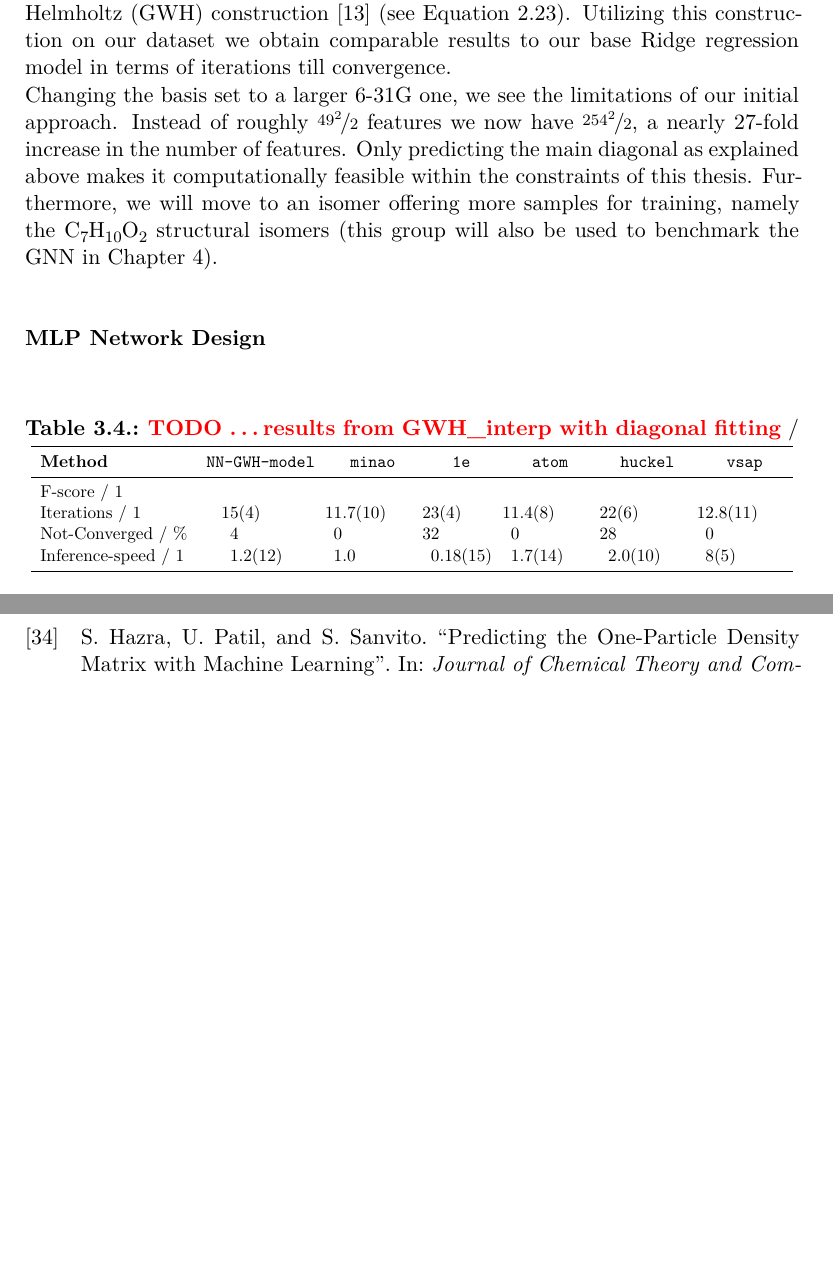
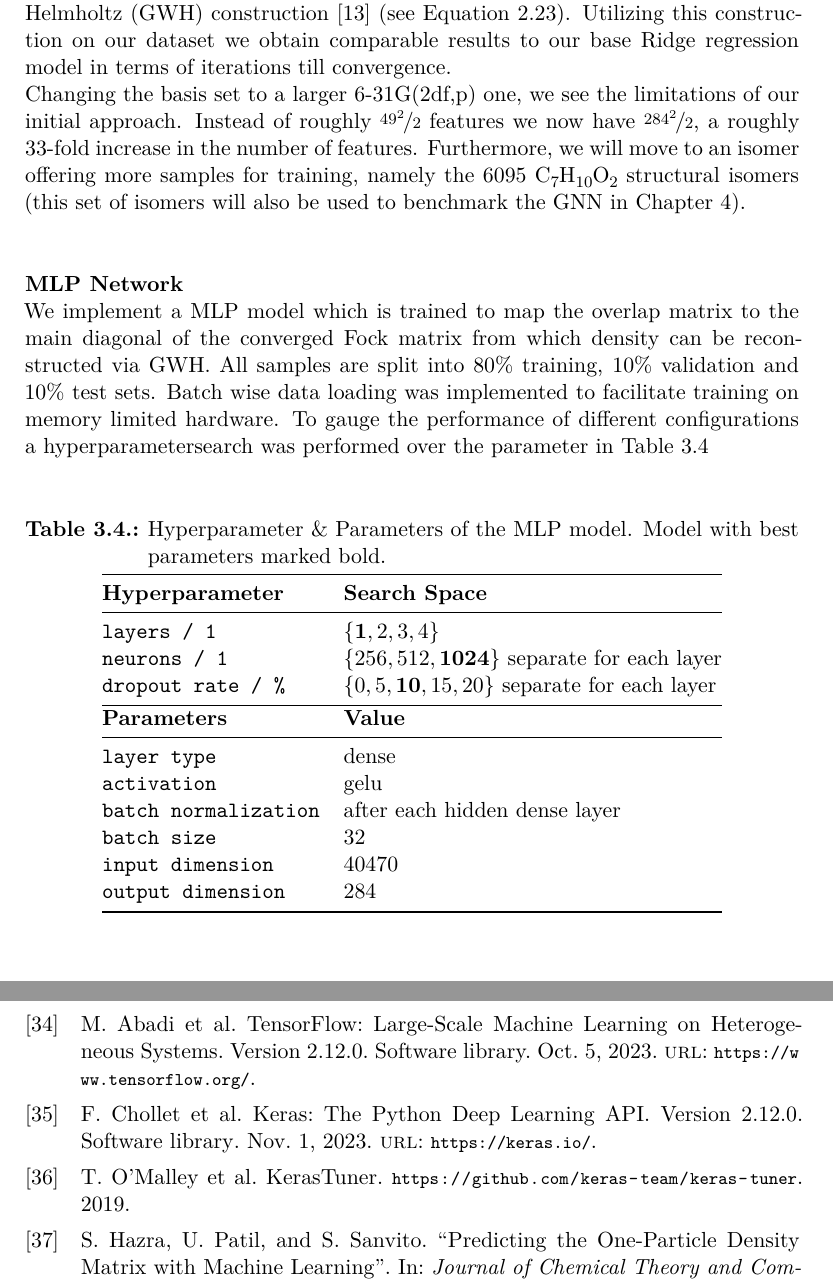
Before and after one commit to etschgi1/Masterarbeit, a LaTeX thesis (latex/src/thesis.tex, which reads latex/content/fock_prediction.tex): two parts of pages 32 and 48 of 48 before the commit and two parts of pages 32 and 50 of 50 after it, joined at a grey line, cut so that both start at the same text, the shorter picture padded with empty space. Compiled offline with XeLaTeX; a LaTeX package or settings file that is missing is left out.

Commit message:
gwh text

```diff
--- a/latex/content/fock_prediction.tex
+++ b/latex/content/fock_prediction.tex
@@ -162,28 +162,30 @@ While RBF and quadratic kernels yield nearly comparable results, with the except
 Previously we tried to learn a mapping from overlap to Fock matrix soley via machine learning means. We have established that the quality for these guesses even on the minimal STO-3G basis is not on par with the established guessing schemes.\\
 Predicting the main diagonal for a given system is an easier target given the fact that the model predicts $N$ features from the $N^2$ input features. One established way of constructing the off diagonal elements is the generalized Wolfsberg-Helmholtz (GWH) construction \parencite{ref:gwh_wolfsberg1952spectra} (see \autoref{eq:gwh}).
 Utilizing this construction on our dataset we obtain comparable results to our base Ridge regression model in terms of iterations till convergence. \\
-Changing the basis set to a larger 6-31G one, we see the limitations of our initial approach. Instead of roughly $\nicefrac{49^2}{2}$ features we now have $\nicefrac{254^2}{2}$, a nearly 27-fold increase in the number of features. Only predicting the main diagonal as explained above makes it computationally feasible within the constraints of this thesis. Furthermore, we will move to an isomer offering more samples for training, namely the \ch{C7H10O2} structural isomers (this group will also be used to benchmark the GNN in \autoref{chap:gnn}).\\
+Changing the basis set to a larger 6-31G(2df,p) one, we see the limitations of our initial approach. Instead of roughly $\nicefrac{49^2}{2}$ features we now have $\nicefrac{284^2}{2}$, a roughly 33-fold increase in the number of features. Furthermore, we will move to an isomer offering more samples for training, namely the 6095 \ch{C7H10O2} structural isomers (this set of isomers will also be used to benchmark the GNN in \autoref{chap:gnn}).\\
 
-\textbf{MLP Network Design}\\
+\textbf{MLP Network}\\
+We implement a MLP model which is trained to map the overlap matrix to the main diagonal of the converged Fock matrix from which density can be reconstructed via GWH. All samples are split into 80\% training, 10\% validation and 10\% test sets. Batch wise data loading was implemented to facilitate training on memory limited hardware. To gauge the performance of different configurations a hyperparametersearch was performed over the parameter in \autoref{tab:hyperparams_mlp}
 
 \begin{table}[h]
+    \caption{Hyperparameter \& Parameters of the MLP model. Model with best parameters marked bold.}
+    \label{tab:hyperparams_mlp}
     \centering
-    \caption{\TODO{\dots results from GWH\_interp with diagonal fitting} /}
-    \label{tab:NN_basic_metrics}
-    \resizebox{\textwidth}{!}{
-    \begin{tabular}{l
-                    S[table-format=1.2(2)]
-                    S[table-format=1.3(3)]
-                    S[table-format=1.2(2)]
-                    S[table-format=1.3(3)]
-                    S[table-format=1.3(3)]
-                    S[table-format=1.3(3)]}
+    \begin{tabular}{@{}ll@{}}
         \toprule
-        \textbf{Method} & \texttt{NN-GWH-model} & \texttt{minao} & \texttt{1e} & \texttt{atom} & \texttt{huckel} & \texttt{vsap} \\
+        \textbf{Hyperparameter}     & \textbf{Search Space}                  \\
         \midrule
-        F-score / 1 &  &  &  &  &  &  \\
-        Iterations / 1 & 15 \pm 4 & 11.7 \pm 1.0 & 23 \pm 4 & 11.4 \pm 0.8 & 22 \pm 6 & 12.8 \pm 1.1 \\
-        Not-Converged / \% & 4 & 0 &  32 & 0 & 28 & 0\\
-        Inference-speed / 1 & 1.2 \pm 1.2 & 1.0 &  0.18 \pm 0.15 & 1.7 \pm 1.4 & 2.0 \pm 1.0 & 8 \pm 5 \\
+        \texttt{layers / 1}          & $\{\textbf{1},\,2,\,3,\,4\}$                         \\
+        \texttt{neurons / 1}   & $\{256,\,512,\,\textbf{1024}\}$  separate for each layer    \\
+        \texttt{dropout rate / \%}   & $\{0,\,5,\,\textbf{10},\,15,\,20\}$ separate for each layer \\
+        \bottomrule
+        \textbf{Parameters}     & \textbf{Value}                  \\
+        \midrule
+        \texttt{layer type}          & dense                         \\
+        \texttt{activation}          & gelu                         \\
+        \texttt{batch normalization} & after each hidden dense layer \\
+        \texttt{batch size}          & 32 \\
+        \texttt{input dimension}     & 40470 \\
+        \texttt{output dimension}    & 284 \\
         \bottomrule
     \end{tabular}
```
Also changed, not shown: latex/src/thesis.bib (+29 -0 lines), latex/content/fock_prediction.tex (17 more changed lines), 4 other files.
